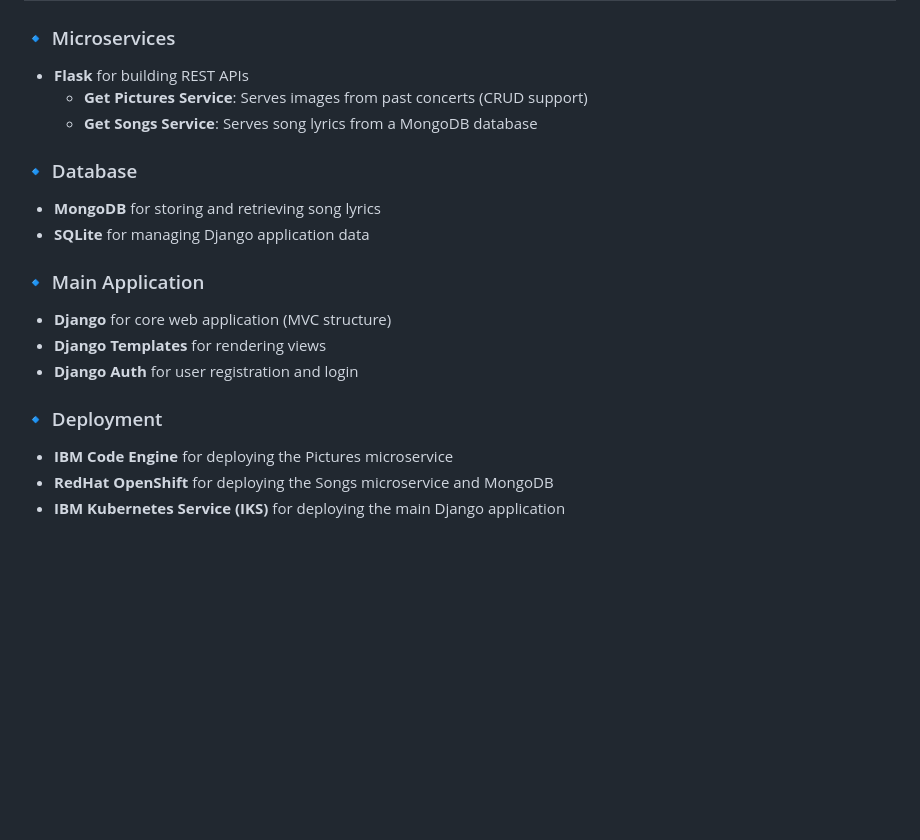
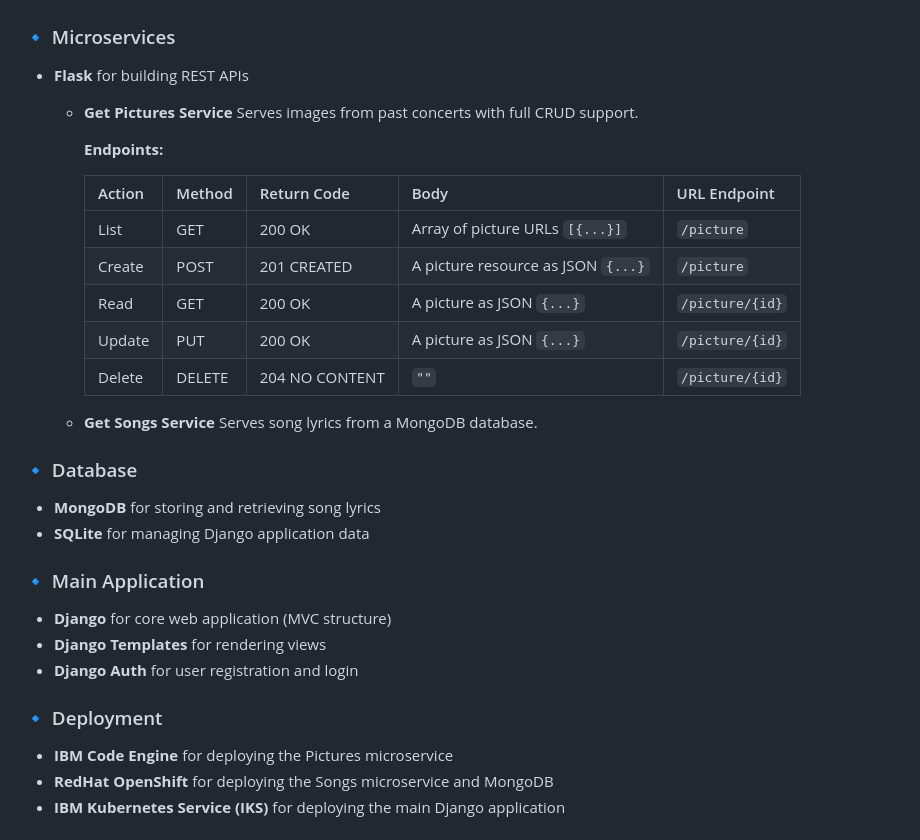
Before and after one commit to MahtabTanim/BandConnect, a Markdown page: readme.md, the part around the change printed below. Rendered like a GitHub page; blank space fills up the shorter version.

```diff
--- a/readme.md
+++ b/readme.md
@@ -27,17 +44,34 @@
 - **Flask** for building REST APIs
-  - **Get Pictures Service**: Serves images from past concerts (CRUD support)
-  - **Get Songs Service**: Serves song lyrics from a MongoDB database
+
+  - **Get Pictures Service**
+    Serves images from past concerts with full CRUD support.
+
+    **Endpoints:**
+
+    | Action | Method | Return Code    | Body                               | URL Endpoint    |
+    | ------ | ------ | -------------- | ---------------------------------- | --------------- |
+    | List   | GET    | 200 OK         | Array of picture URLs `[{...}]`    | `/picture`      |
+    | Create | POST   | 201 CREATED    | A picture resource as JSON `{...}` | `/picture`      |
+    | Read   | GET    | 200 OK         | A picture as JSON `{...}`          | `/picture/{id}` |
+    | Update | PUT    | 200 OK         | A picture as JSON `{...}`          | `/picture/{id}` |
+    | Delete | DELETE | 204 NO CONTENT | `""`                               | `/picture/{id}` |
+
+  - **Get Songs Service**
+    Serves song lyrics from a MongoDB database.
 
 ### 🔹 Database
+
 - **MongoDB** for storing and retrieving song lyrics
 - **SQLite** for managing Django application data
 
 ### 🔹 Main Application
+
 - **Django** for core web application (MVC structure)
 - **Django Templates** for rendering views
 - **Django Auth** for user registration and login
 
 ### 🔹 Deployment
+
 - **IBM Code Engine** for deploying the Pictures microservice
 - **RedHat OpenShift** for deploying the Songs microservice and MongoDB
 - **IBM Kubernetes Service (IKS)** for deploying the main Django application
```
Also changed, not shown: other parts of readme.md (+18 -1 lines), get_picture_service/README.md (added, +1 -0 lines), system_architecture.png (added), 13 other files.
